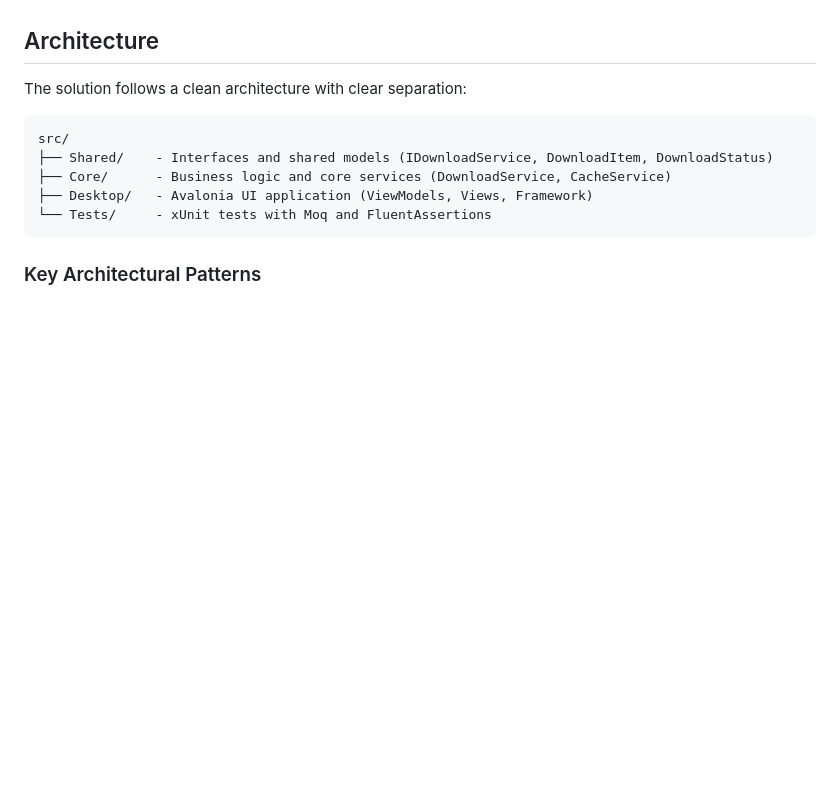
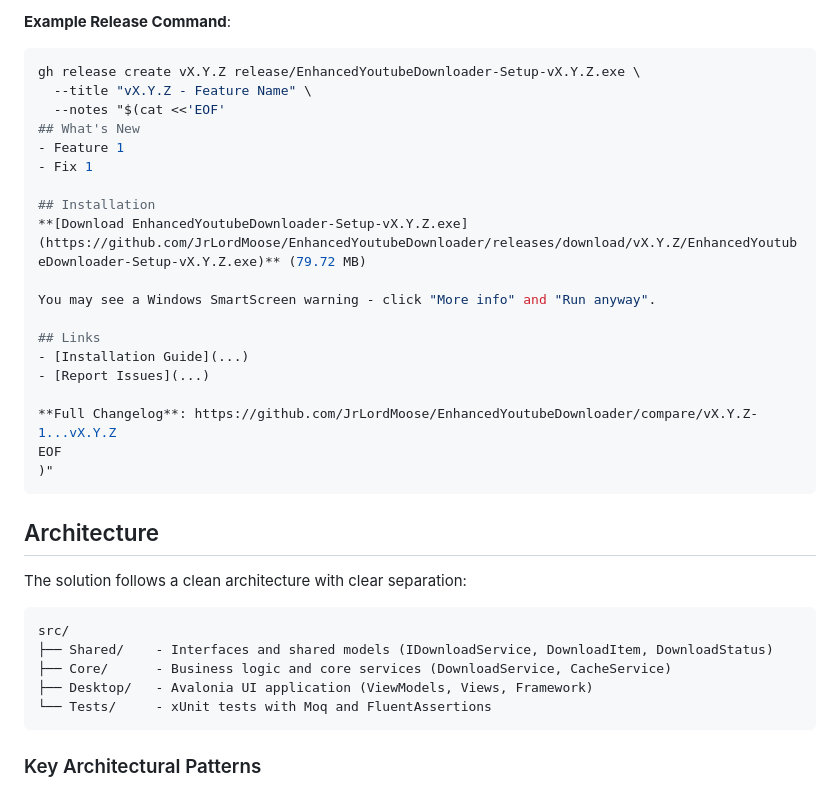
Before and after one commit to JrLordMoose/EnhancedYoutubeDownloader, a Markdown page: CLAUDE.md, the part around one of its changes. Rendered like a GitHub page; blank space fills up the shorter version.

````diff
--- a/CLAUDE.md
+++ b/CLAUDE.md
@@ -151,3 +200,25 @@ For advanced customization, see [Inno Setup documentation](https://jrsoftware.or
+**Example Release Command**:
+```bash
+gh release create vX.Y.Z release/EnhancedYoutubeDownloader-Setup-vX.Y.Z.exe \
+  --title "vX.Y.Z - Feature Name" \
+  --notes "$(cat <<'EOF'
+## What's New
+- Feature 1
+- Fix 1
+
+## Installation
+**[Download EnhancedYoutubeDownloader-Setup-vX.Y.Z.exe](https://github.com/JrLordMoose/EnhancedYoutubeDownloader/releases/download/vX.Y.Z/EnhancedYoutubeDownloader-Setup-vX.Y.Z.exe)** (79.72 MB)
+
+You may see a Windows SmartScreen warning - click "More info" and "Run anyway".
+
+## Links
+- [Installation Guide](...)
+- [Report Issues](...)
+
+**Full Changelog**: https://github.com/JrLordMoose/EnhancedYoutubeDownloader/compare/vX.Y.Z-1...vX.Y.Z
+EOF
+)"
+```
 
 ## Architecture
 
````
Also changed, not shown: other parts of CLAUDE.md (+49 -0 lines), guides-and-instructions/chats/Session_18_Critical_Version_Fix_and_v0.3.6_Release.md (added, +225 -0 lines).
